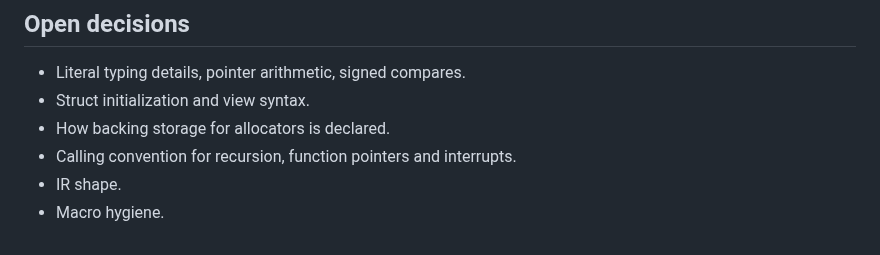
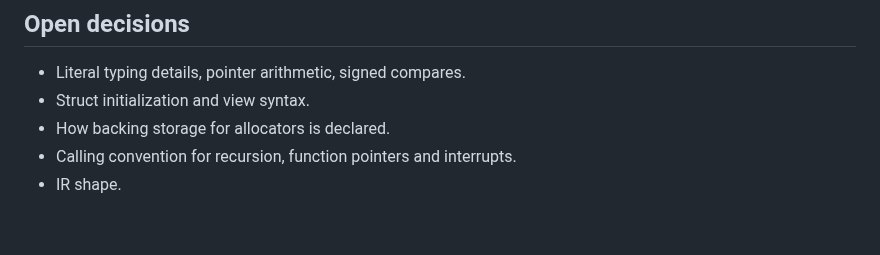
Before and after one commit to wegfawefgawefg/tisple, a Markdown page: docs/design.md, the part around the change. GitHub-like rendering.

Commit message:
Drop settled macro hygiene from open decisions
Co-Authored-By: Claude Opus 5.5 <noreply@anthropic.com>

```diff
--- a/docs/design.md
+++ b/docs/design.md
@@ -238,4 +238,3 @@ reports come after the compiler works.
 - How backing storage for allocators is declared.
 - Calling convention for recursion, function pointers and interrupts.
 - IR shape.
-- Macro hygiene.
```
